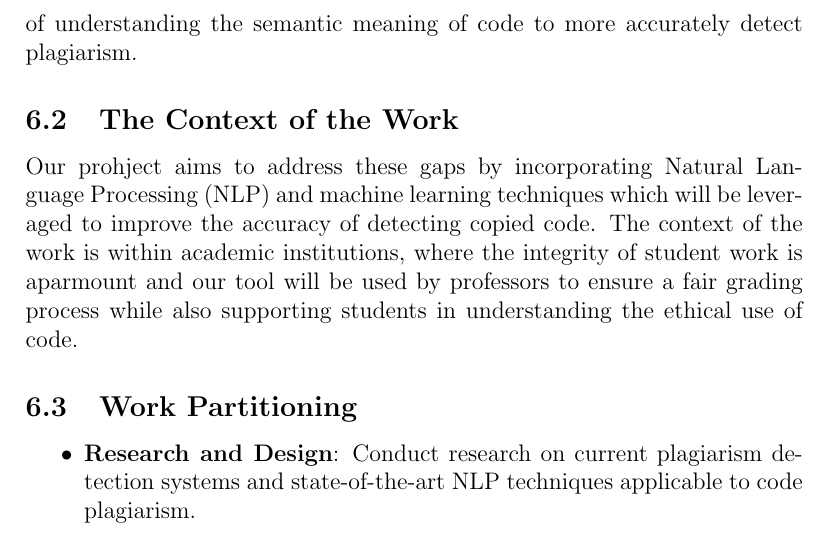
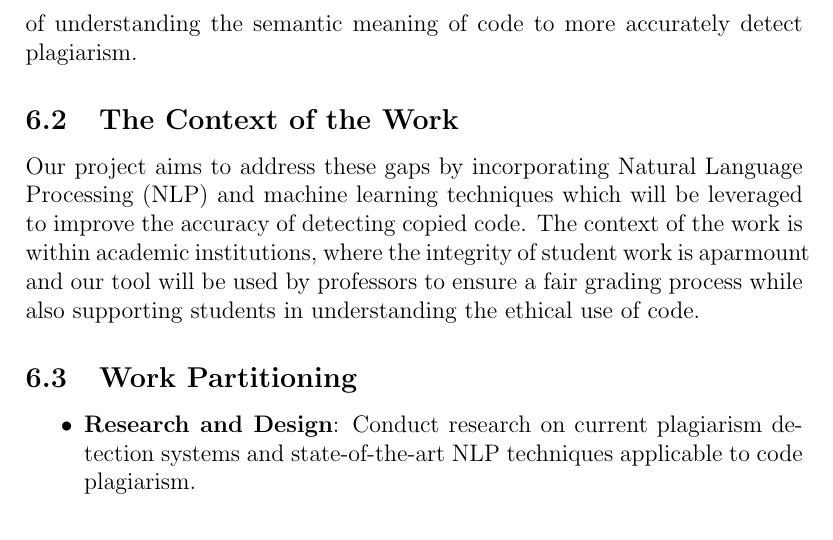
Before and after one commit to lilweege/SyntaxSentinels, a LaTeX document (docs/SRS-Volere/SRS.tex): part of page 10 of 19, cut so that both start at the same text. Compiled offline with pdfLaTeX.

Commit message:
fixed typo

```diff
--- a/docs/SRS-Volere/SRS.tex
+++ b/docs/SRS-Volere/SRS.tex
@@ -116,7 +116,7 @@ Additionally, MOSS does not take into account for the complexity or intent behin
 positives for common programming patterns. This creates a gap for more advanced tools capable of understanding the semantic
 meaning of code to more accurately detect plagiarism.
 \subsection{The Context of the Work}
-Our prohject aims to address these gaps by incorporating Natural Language Processing (NLP) and machine learning techniques
+Our project aims to address these gaps by incorporating Natural Language Processing (NLP) and machine learning techniques
 which will be leveraged to improve the accuracy of detecting copied code. The context of the work is within academic institutions,
 where the integrity of student work is aparmount and our tool will be used by professors to ensure a fair grading process
 while also supporting students in understanding the ethical use of code.
```
Also changed, not shown: docs/SRS-Volere/SRS.pdf.
